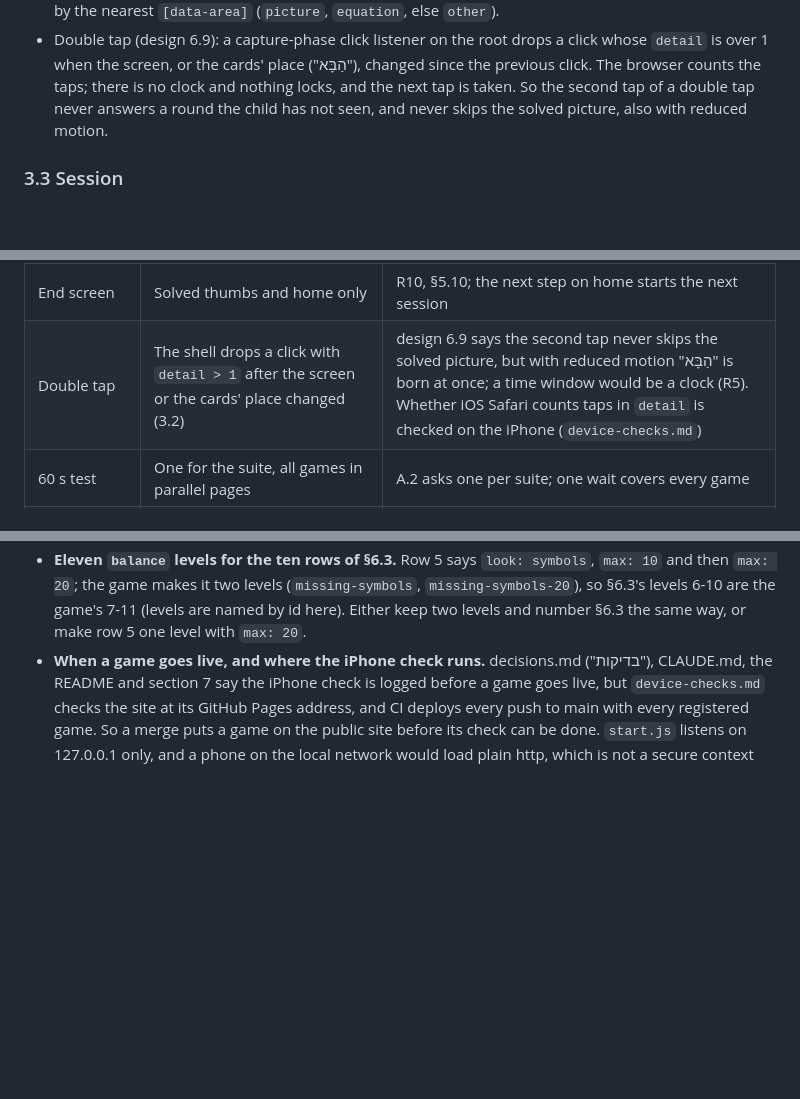
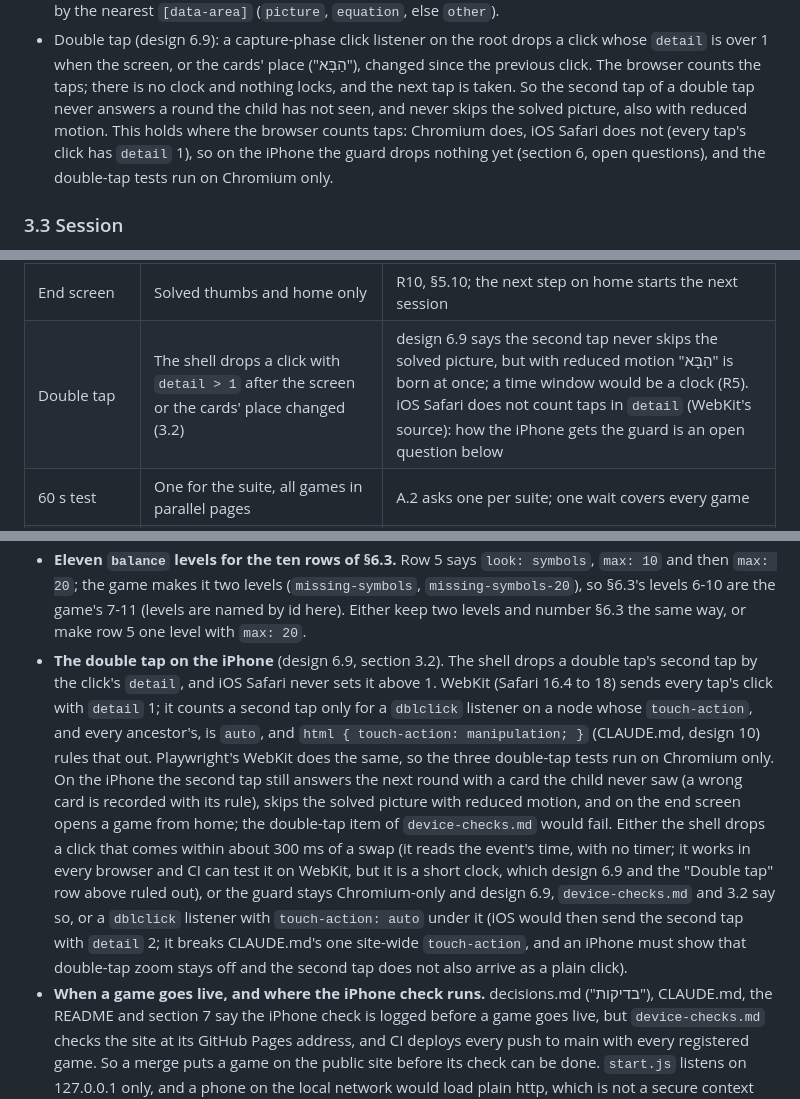
Before and after one commit to amitzaitman/sifra, a Markdown page: docs/architecture.md, 3 parts joined by grey strips. Rendered like a GitHub page; blank space fills up the shorter version.

Commit message:
Architecture 6: owner question on the double tap on the iPhone, where Safari never counts taps
WebKit sends every tap's click with detail 1, and counts a second tap only for a dblclick listener
under touch-action auto, which the site-wide touch-action: manipulation rules out. Section 3.2 and
the "Double tap" row now say the guard works in Chromium only, and the open questions list the
three ways forward.

Co-Authored-By: Claude Opus 5.5 <noreply@anthropic.com>
Claude-Session: https://claude.ai/code/session_01X4FDGMp5sgT7BANxh2D3SV

```diff
--- a/docs/architecture.md
+++ b/docs/architecture.md
@@ -287,7 +287,9 @@ learning order, 3.6) of the skill of their first level (ten-frame, then balance)
 - Double tap (design 6.9): a capture-phase click listener on the root drops a click whose `detail` is over 1 when
   the screen, or the cards' place ("הַבָּא"), changed since the previous click. The browser counts the taps; there is
   no clock and nothing locks, and the next tap is taken. So the second tap of a double tap never answers a round
-  the child has not seen, and never skips the solved picture, also with reduced motion.
+  the child has not seen, and never skips the solved picture, also with reduced motion. This holds where the browser
+  counts taps: Chromium does, iOS Safari does not (every tap's click has `detail` 1), so on the iPhone the guard
+  drops nothing yet (section 6, open questions), and the double-tap tests run on Chromium only.
 
 ### 3.3 Session
 
@@ -593,7 +595,7 @@ Each item implements its A.2 entry; the notes say only what A.2 leaves open.
 | Next-step jump | May move a level back up after a down step | §5.12 opens "the game and level of that skill"; the ladder corrects it within rounds |
 | All passed | The first game at its current level | Home always has its one big button |
 | End screen | Solved thumbs and home only | R10, §5.10; the next step on home starts the next session |
-| Double tap | The shell drops a click with `detail > 1` after the screen or the cards' place changed (3.2) | design 6.9 says the second tap never skips the solved picture, but with reduced motion "הַבָּא" is born at once; a time window would be a clock (R5). Whether iOS Safari counts taps in `detail` is checked on the iPhone (`device-checks.md`) |
+| Double tap | The shell drops a click with `detail > 1` after the screen or the cards' place changed (3.2) | design 6.9 says the second tap never skips the solved picture, but with reduced motion "הַבָּא" is born at once; a time window would be a clock (R5). iOS Safari does not count taps in `detail` (WebKit's source): how the iPhone gets the guard is an open question below |
 | 60 s test | One for the suite, all games in parallel pages | A.2 asks one per suite; one wait covers every game |
 | Parents labels | By hand with nikud; link hidden until `VERIFIED` | The doc's table has no nikud; decisions.md: every link is checked before the page goes live |
 | `meta` | No `topic`, no grade; `version` and `css` added | Owner decision 2026-10-14: nothing at run time uses a grade, so the review pool needs none; `version` marks a changed generator |
@@ -650,6 +652,19 @@ Until then these are not choices made. One list for both games.
   the game makes it two levels (`missing-symbols`, `missing-symbols-20`), so §6.3's levels 6-10 are the game's 7-11
   (levels are named by id here). Either keep two levels and number §6.3 the same way, or make row 5 one level with
   `max: 20`.
+- **The double tap on the iPhone** (design 6.9, section 3.2). The shell drops a double tap's second tap by the
+  click's `detail`, and iOS Safari never sets it above 1. WebKit (Safari 16.4 to 18) sends every tap's click with
+  `detail` 1; it counts a second tap only for a `dblclick` listener on a node whose `touch-action`, and every
+  ancestor's, is `auto`, and `html { touch-action: manipulation; }` (CLAUDE.md, design 10) rules that out.
+  Playwright's WebKit does the same, so the three double-tap tests run on Chromium only. On the iPhone the second
+  tap still answers the next round with a card the child never saw (a wrong card is recorded with its rule),
+  skips the solved picture with reduced motion, and on the end screen opens a game from home; the double-tap item
+  of `device-checks.md` would fail. Either the shell drops a click that comes within about 300 ms of a swap (it
+  reads the event's time, with no timer; it works in every browser and CI can test it on WebKit, but it is a short
+  clock, which design 6.9 and the "Double tap" row above ruled out), or the guard stays Chromium-only and design
+  6.9, `device-checks.md` and 3.2 say so, or a `dblclick` listener with `touch-action: auto` under it (iOS would
+  then send the second tap with `detail` 2; it breaks CLAUDE.md's one site-wide `touch-action`, and an iPhone must
+  show that double-tap zoom stays off and the second tap does not also arrive as a plain click).
 - **When a game goes live, and where the iPhone check runs.** decisions.md ("בדיקות"), CLAUDE.md, the README and
   section 7 say the iPhone check is logged before a game goes live, but `device-checks.md` checks the site at its
   GitHub Pages address, and CI deploys every push to main with every registered game. So a merge puts a game on
```
